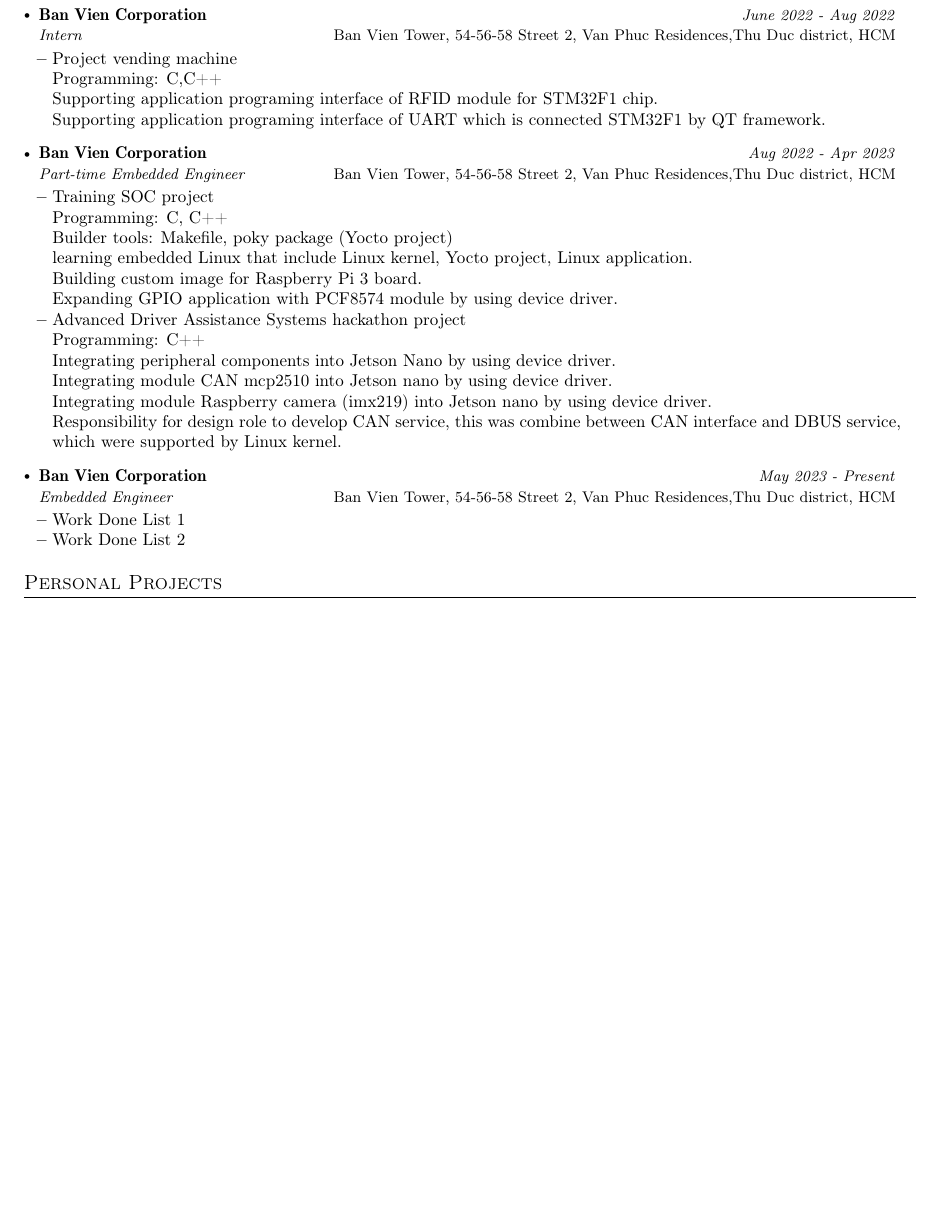
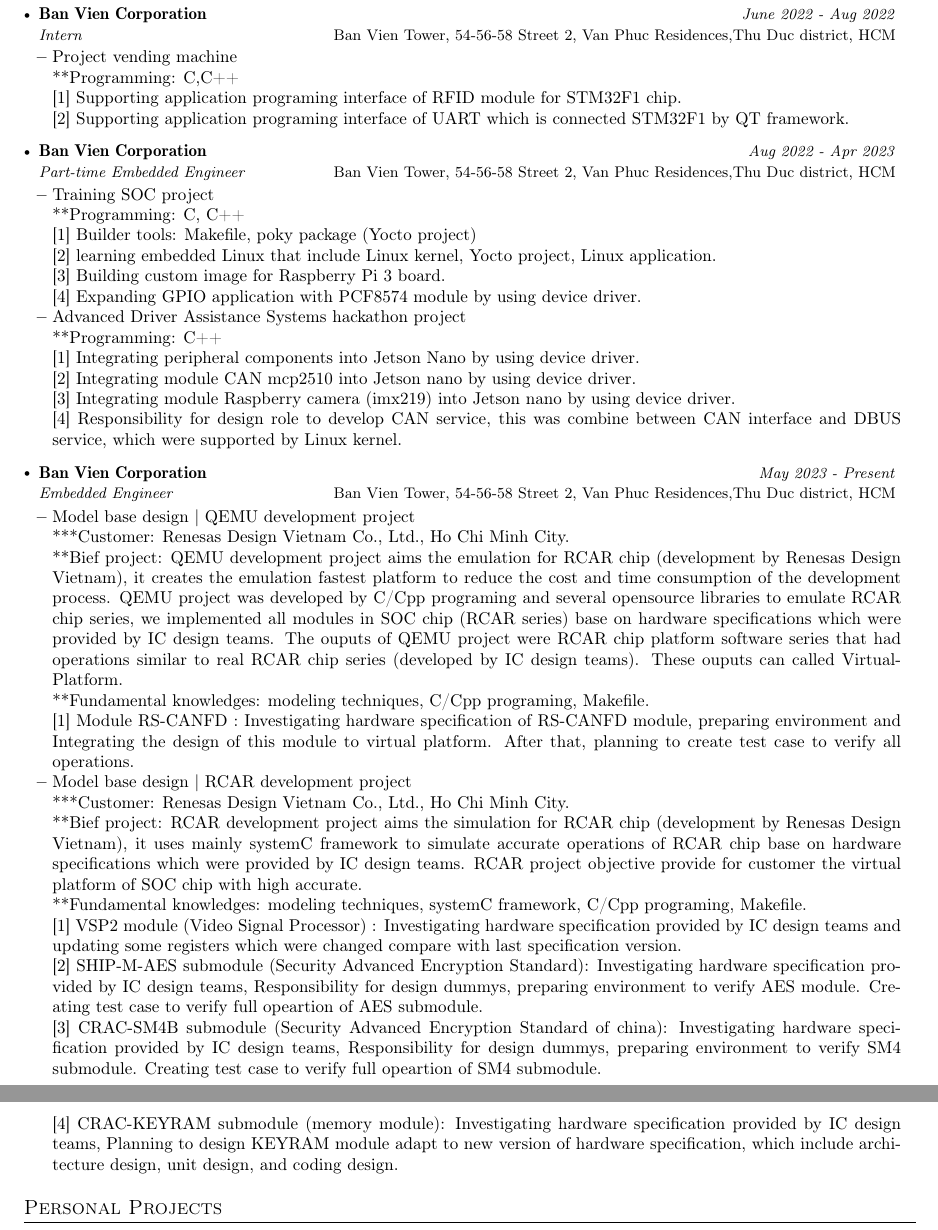
Before and after one commit to Winxkin/Certifications, a LaTeX CV (huan.nguyen-duy_Resume/Resume_latex/huan.nguyen-duy.tex): part of page 1 of 2 before the commit and two parts of pages 1 and 2 of 2 after it, the two joined at a grey line, cut so that both start at the same text, the shorter picture padded with empty space. Compiled offline with pdfLaTeX.

Commit message:
update history task list

```diff
--- a/huan.nguyen-duy_Resume/Resume_latex/huan.nguyen-duy.tex
+++ b/huan.nguyen-duy_Resume/Resume_latex/huan.nguyen-duy.tex
@@ -187,9 +187,9 @@
       {Intern}{June 2022 - Aug 2022}
       \resumeItemListStart
     \item {Project vending machine}\hfill
-    \\ {Programming: C,C++}
-    \\ {Supporting application programing interface of RFID module for STM32F1 chip.}
-    \\ {Supporting application programing interface of UART which is connected STM32F1 by QT framework.}
+    \\ {**Programming: C,C++}
+    \\ {[1] Supporting application programing interface of RFID module for STM32F1 chip.}
+    \\ {[2] Supporting application programing interface of UART which is connected STM32F1 by QT framework.}
     % \item {More work done } .....
     \resumeItemListEnd
     \resumeSubheading
@@ -197,27 +197,42 @@
     {Part-time Embedded Engineer}{Aug 2022 - Apr 2023}
     \resumeItemListStart
   \item {Training SOC project}\hfill
-  \\ {Programming: C, C++}
-  \\ {Builder tools: Makefile, poky package (Yocto project)}
-  \\ {learning embedded Linux that include Linux kernel, Yocto project, Linux application.}
-  \\ {Building custom image for Raspberry Pi 3 board.}
-  \\ {Expanding GPIO application with PCF8574 module by using device driver.}
+  \\ {**Programming: C, C++}
+  \\ {[1] Builder tools: Makefile, poky package (Yocto project)}
+  \\ {[2] learning embedded Linux that include Linux kernel, Yocto project, Linux application.}
+  \\ {[3] Building custom image for Raspberry Pi 3 board.}
+  \\ {[4] Expanding GPIO application with PCF8574 module by using device driver.}
   \item {Advanced Driver Assistance Systems hackathon project}\hfill
-  \\ {Programming: C++}
-  \\ {Integrating peripheral components into Jetson Nano by using device driver.}
-  \\ {Integrating module CAN mcp2510 into Jetson nano by using device driver.}
-  \\ {Integrating module Raspberry camera (imx219) into Jetson nano by using device driver.}
-  \\ {Responsibility for design role to develop CAN service, this was combine between CAN interface and DBUS service, which were supported by Linux kernel.}
+  \\ {**Programming: C++}
+  \\ {[1] Integrating peripheral components into Jetson Nano by using device driver.}
+  \\ {[2] Integrating module CAN mcp2510 into Jetson nano by using device driver.}
+  \\ {[3] Integrating module Raspberry camera (imx219) into Jetson nano by using device driver.}
+  \\ {[4] Responsibility for design role to develop CAN service, this was combine between CAN interface and DBUS service, which were supported by Linux kernel.}
   % \item {More work done } .....
   \resumeItemListEnd
     \resumeSubheading
     {Ban Vien Corporation}{Ban Vien Tower, 54-56-58 Street 2, Van Phuc Residences,Thu Duc district, HCM}
     {Embedded Engineer}{May 2023 - Present}
     \resumeItemListStart
-  \item {Work Done List 1}
-  \item {Work Done List 2}
+  \item {Model base design | QEMU development project}\hfill
+  \\ {***Customer: Renesas Design Vietnam Co., Ltd., Ho Chi Minh City.}
+  \\ {**Bief project: QEMU development project aims the emulation for RCAR chip (development by Renesas Design Vietnam), it creates the emulation fastest platform to reduce the cost and time consumption of the development process.
+        QEMU project was developed by C/Cpp programing and several opensource libraries to emulate RCAR chip series, we implemented all modules in SOC chip (RCAR series) base on hardware specifications which were provided by IC design teams.
+        The ouputs of QEMU project were RCAR chip platform software series that had operations similar to real RCAR chip series (developed by IC design teams). These ouputs can called Virtual-Platform.}
+  \\ {**Fundamental knowledges: modeling techniques, C/Cpp programing, Makefile.}
+  \\ {[1] Module RS-CANFD : Investigating hardware specification of RS-CANFD module, preparing environment and Integrating the design of this module to virtual platform. After that, planning to create test case to verify all operations.}
+  \item {Model base design | RCAR development project}\hfill
+  \\ {***Customer: Renesas Design Vietnam Co., Ltd., Ho Chi Minh City.}
+  \\ {**Bief project: RCAR development project aims the simulation for RCAR chip (development by Renesas Design Vietnam), it uses mainly systemC framework to simulate accurate operations of RCAR chip base on hardware specifications which were provided by IC design teams.
+        RCAR project objective provide for customer the virtual platform of SOC chip with high accurate.}
+  \\ {**Fundamental knowledges: modeling techniques, systemC framework, C/Cpp programing, Makefile.}
+  \\ {[1] VSP2 module (Video Signal Processor) : Investigating hardware specification provided by IC design teams and updating some registers which were changed compare with last specification version.}
+  \\ {[2] SHIP-M-AES submodule (Security Advanced Encryption Standard): Investigating hardware specification provided by IC design teams, Responsibility for design dummys, preparing environment to verify AES module. Creating test case to verify full opeartion of AES submodule.}
+  \\ {[3] CRAC-SM4B submodule (Security Advanced Encryption Standard of china): Investigating hardware specification provided by IC design teams, Responsibility for design dummys, preparing environment to verify SM4 submodule. Creating test case to verify full opeartion of SM4 submodule.}
+  \\ {[4] CRAC-KEYRAM submodule (memory module): Investigating hardware specification provided by IC design teams, Planning to design KEYRAM module adapt to new version of hardware specification, which include architecture design, unit design, and coding design.}
   % \item {More work done } .....
   \resumeItemListEnd
+
 
     % \resumeSubheading
     %   {Company A}{Bengaluru, India}
```
Also changed, not shown: huan.nguyen-duy_Resume/Resume_latex/huan.nguyen-duy.pdf, 5 other files.
